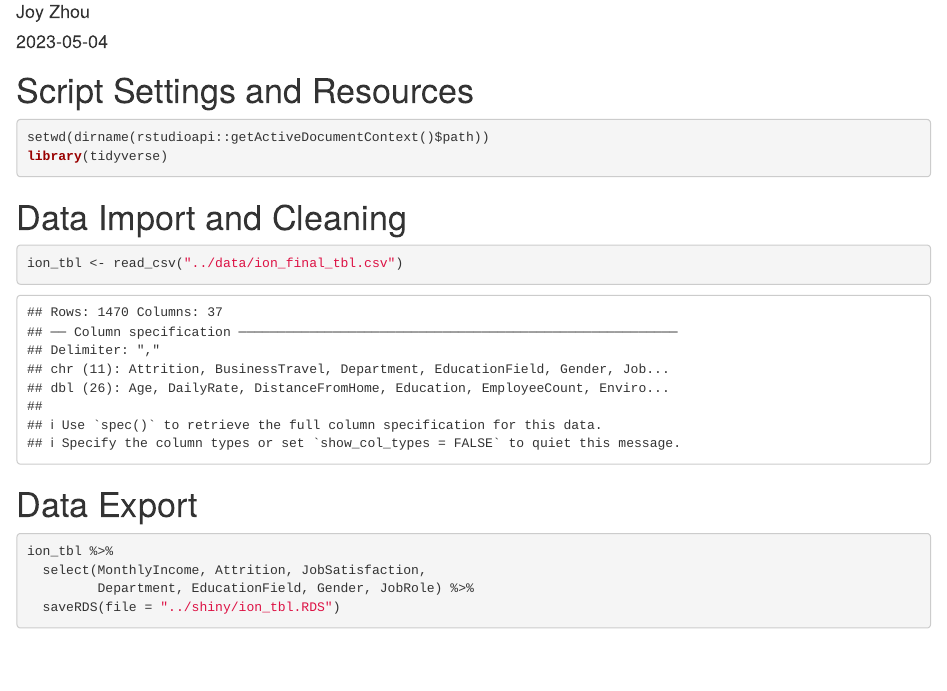
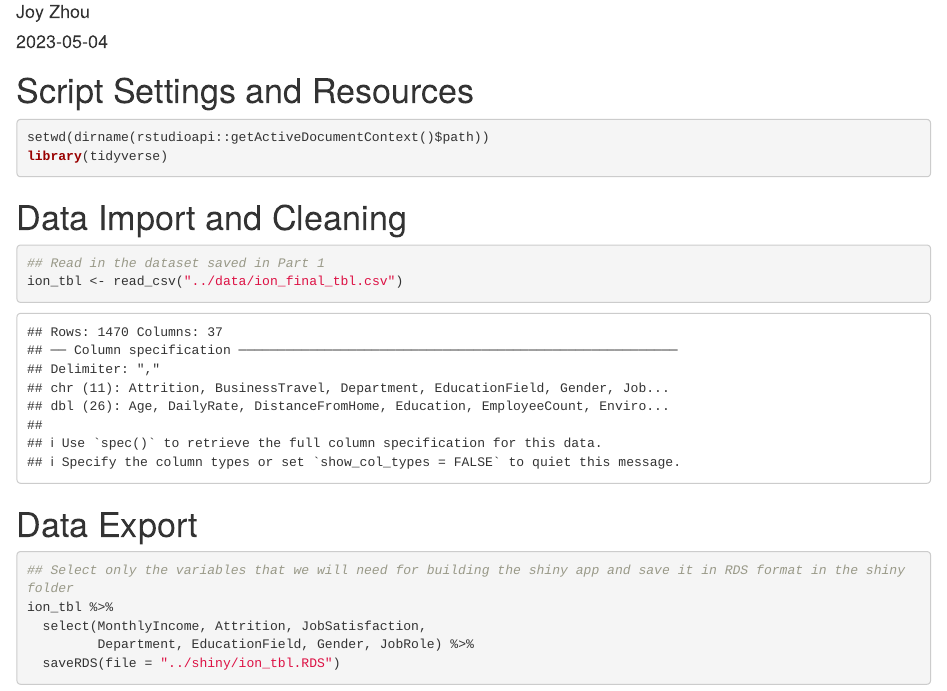
Before and after one commit to joyzhou95/psy8960-final, an R Markdown document (Rmd/dashboard.Rmd): the page in a window 1100 px wide, from 70 px down. Rendered offline with R 4.5, knitr and Pandoc, with nearby package versions.

Commit message:
Commented the codes

````diff
--- a/Rmd/dashboard.Rmd
+++ b/Rmd/dashboard.Rmd
@@ -13,15 +13,21 @@ library(tidyverse)
 
 # Data Import and Cleaning
 ```{r}
+
+## Read in the dataset saved in Part 1
 ion_tbl <- read_csv("../data/ion_final_tbl.csv")
+
 ```
 
 # Data Export
 ```{r}
+
+## Select only the variables that we will need for building the shiny app and save it in RDS format in the shiny folder
 ion_tbl %>%
   select(MonthlyIncome, Attrition, JobSatisfaction,
          Department, EducationField, Gender, JobRole) %>%
   saveRDS(file = "../shiny/ion_tbl.RDS")
+
 ```
 
 # An interactive web app for this project is available by [clicking this link ](https://joyzhou.shinyapps.io/shiny_week8/).
````
Also changed, not shown: R/data_import.R (+8 -0 lines).
